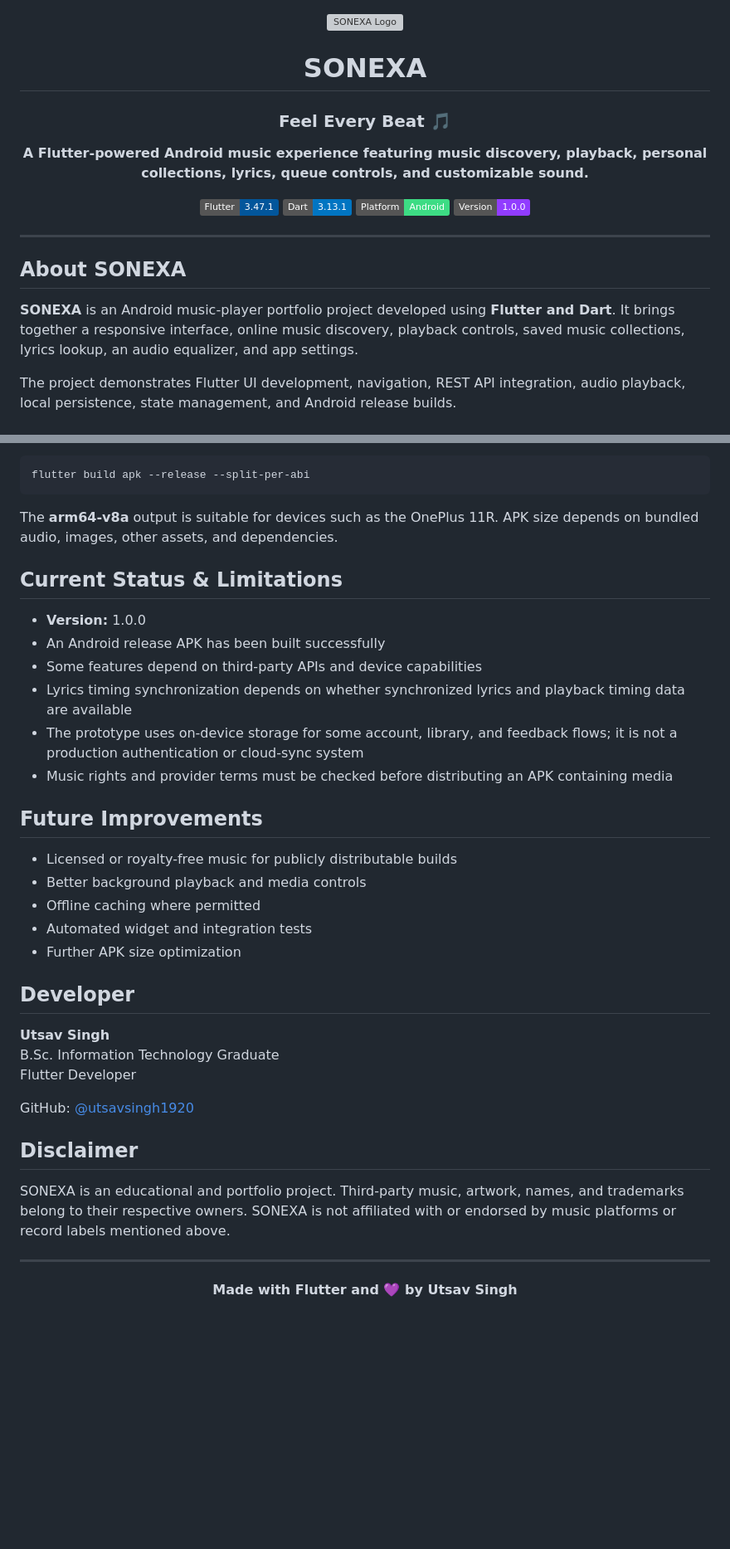
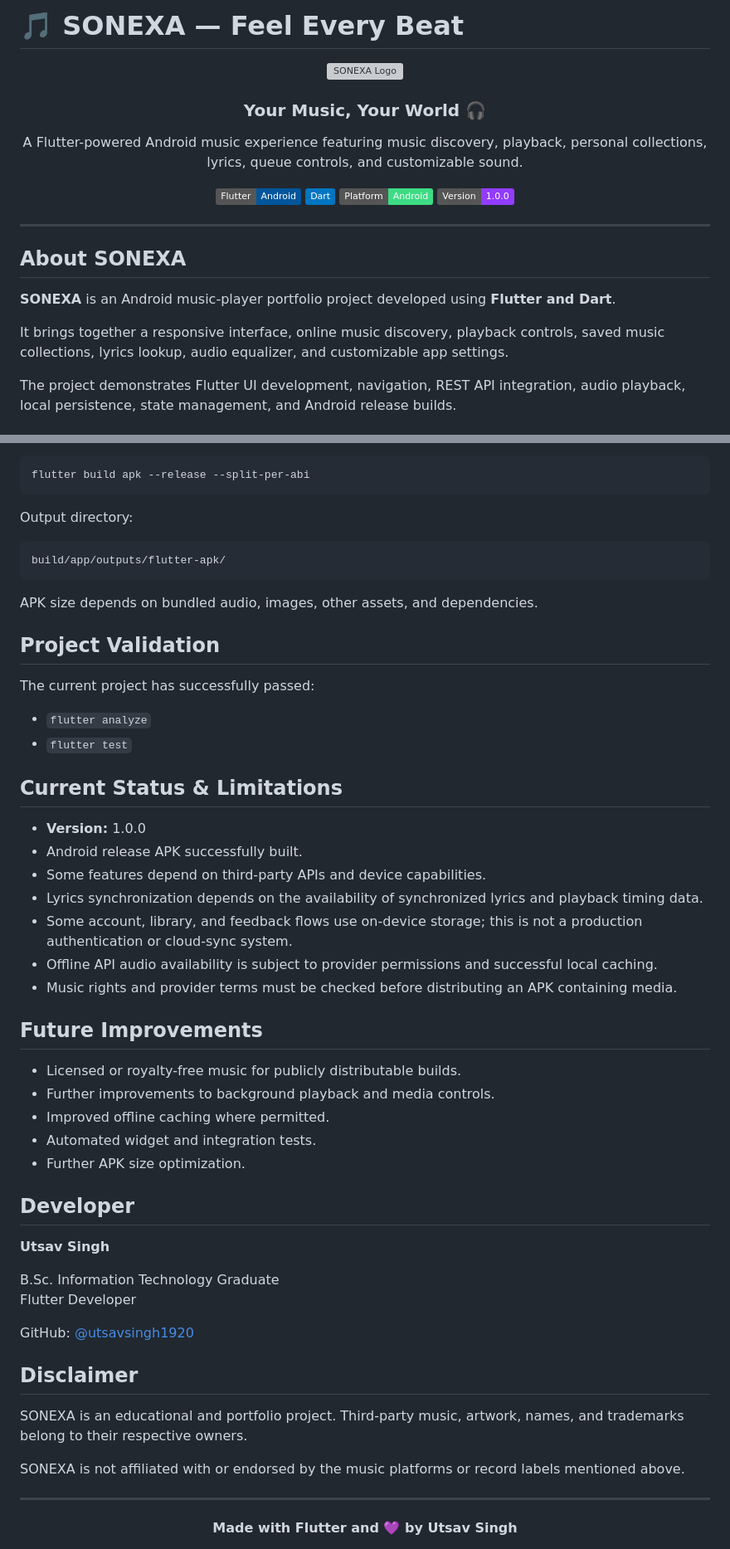
Before and after one commit to utsavsingh1920/SONEXA, a Markdown page: README.md, 2 parts joined by grey strips. Shown at 83% size. GitHub-like rendering; badges without logos; blank space fills up the shorter version; grey boxes are pictures that could not be loaded.

````diff
--- a/README.md
+++ b/README.md
@@ -1,2 +1,4 @@
+# 🎵 SONEXA — Feel Every Beat
+
 <div align="center">
 
@@ -4,12 +6,10 @@
 
-# SONEXA
+### Your Music, Your World 🎧
 
-### Feel Every Beat 🎵
+A Flutter-powered Android music experience featuring music discovery, playback, personal collections, lyrics, queue controls, and customizable sound.
 
-**A Flutter-powered Android music experience featuring music discovery, playback, personal collections, lyrics, queue controls, and customizable sound.**
-
-[![Flutter](https://img.shields.io/badge/Flutter-3.47.1-02569B?logo=flutter)](https://flutter.dev/)
-[![Dart](https://img.shields.io/badge/Dart-3.13.1-0175C2?logo=dart)](https://dart.dev/)
+[![Flutter](https://img.shields.io/badge/Flutter-Android-02569B?logo=flutter)](https://flutter.dev/)
+[![Dart](https://img.shields.io/badge/Dart-0175C2?logo=dart)](https://dart.dev/)
 ![Platform](https://img.shields.io/badge/Platform-Android-3DDC84?logo=android)
 ![Version](https://img.shields.io/badge/Version-1.0.0-913CFF)
 
@@ -19,7 +19,9 @@
 
 ## About SONEXA
 
-**SONEXA** is an Android music-player portfolio project developed using **Flutter and Dart**. It brings together a responsive interface, online music discovery, playback controls, saved music collections, lyrics lookup, an audio equalizer, and app settings.
+**SONEXA** is an Android music-player portfolio project developed using **Flutter and Dart**.
+
+It brings together a responsive interface, online music discovery, playback controls, saved music collections, lyrics lookup, audio equalizer, and customizable app settings.
 
 The project demonstrates Flutter UI development, navigation, REST API integration, audio playback, local persistence, state management, and Android release builds.
 
@@ -195,28 +199,43 @@ Or generate architecture-specific APKs:
 flutter build apk --release --split-per-abi
 ```
 
-The **arm64-v8a** output is suitable for devices such as the OnePlus 11R. APK size depends on bundled audio, images, other assets, and dependencies.
+Output directory:
+
+```text
+build/app/outputs/flutter-apk/
+```
+
+APK size depends on bundled audio, images, other assets, and dependencies.
+
+## Project Validation
+
+The current project has successfully passed:
+
+- `flutter analyze`
+- `flutter test`
 
 ## Current Status & Limitations
 
 - **Version:** 1.0.0
-- An Android release APK has been built successfully
-- Some features depend on third-party APIs and device capabilities
-- Lyrics timing synchronization depends on whether synchronized lyrics and playback timing data are available
-- The prototype uses on-device storage for some account, library, and feedback flows; it is not a production authentication or cloud-sync system
-- Music rights and provider terms must be checked before distributing an APK containing media
+- Android release APK successfully built.
+- Some features depend on third-party APIs and device capabilities.
+- Lyrics synchronization depends on the availability of synchronized lyrics and playback timing data.
+- Some account, library, and feedback flows use on-device storage; this is not a production authentication or cloud-sync system.
+- Offline API audio availability is subject to provider permissions and successful local caching.
+- Music rights and provider terms must be checked before distributing an APK containing media.
 
 ## Future Improvements
 
-- Licensed or royalty-free music for publicly distributable builds
-- Better background playback and media controls
-- Offline caching where permitted
-- Automated widget and integration tests
-- Further APK size optimization
+- Licensed or royalty-free music for publicly distributable builds.
+- Further improvements to background playback and media controls.
+- Improved offline caching where permitted.
+- Automated widget and integration tests.
+- Further APK size optimization.
 
 ## Developer
 
 **Utsav Singh**
+
 B.Sc. Information Technology Graduate
 Flutter Developer
 
@@ -224,7 +243,9 @@ GitHub: [@utsavsingh1920](https://github.com/utsavsingh1920)
 
 ## Disclaimer
 
-SONEXA is an educational and portfolio project. Third-party music, artwork, names, and trademarks belong to their respective owners. SONEXA is not affiliated with or endorsed by music platforms or record labels mentioned above.
+SONEXA is an educational and portfolio project. Third-party music, artwork, names, and trademarks belong to their respective owners.
+
+SONEXA is not affiliated with or endorsed by the music platforms or record labels mentioned above.
 
 ---
 
````
Also changed, not shown: other parts of README.md (+55 -53 lines).
